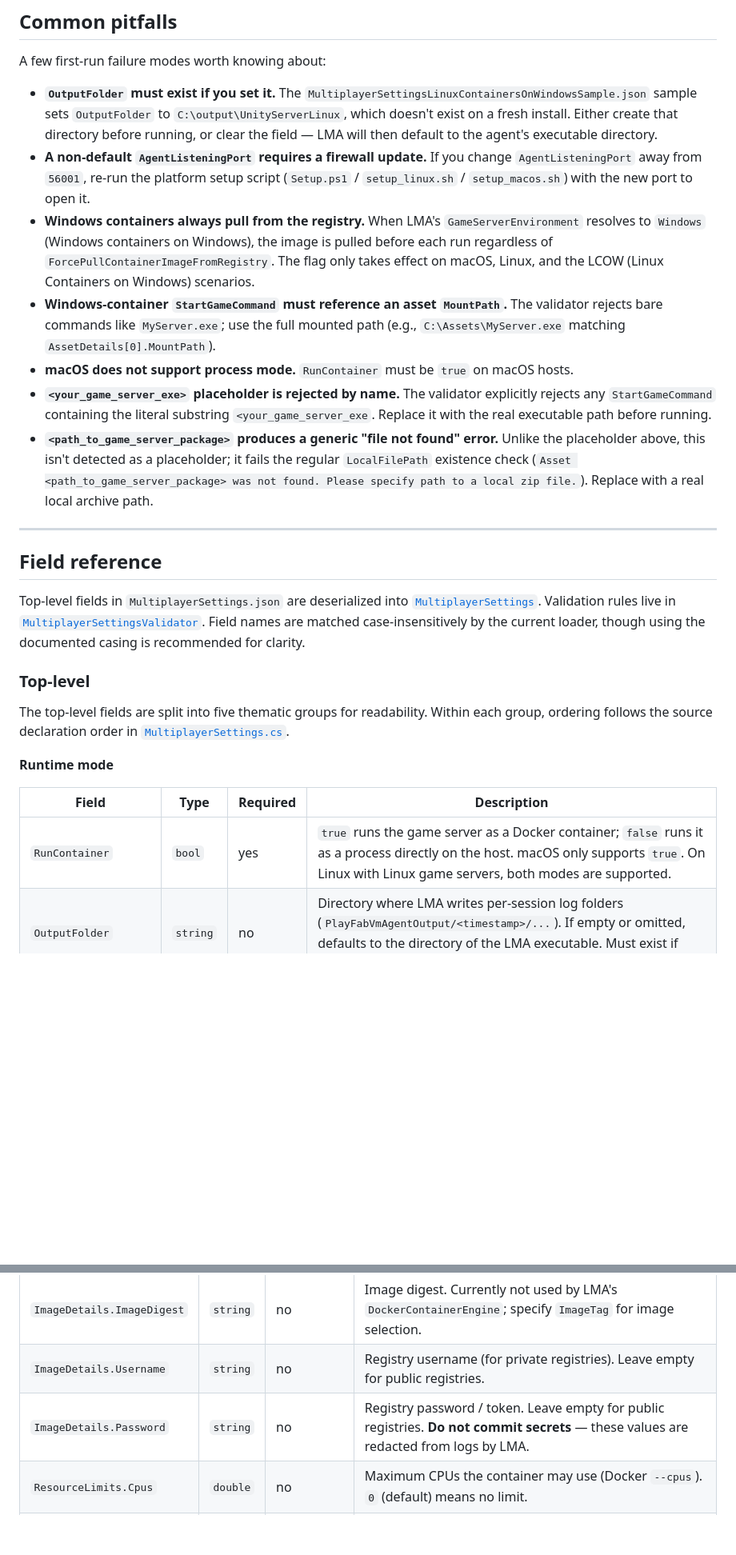
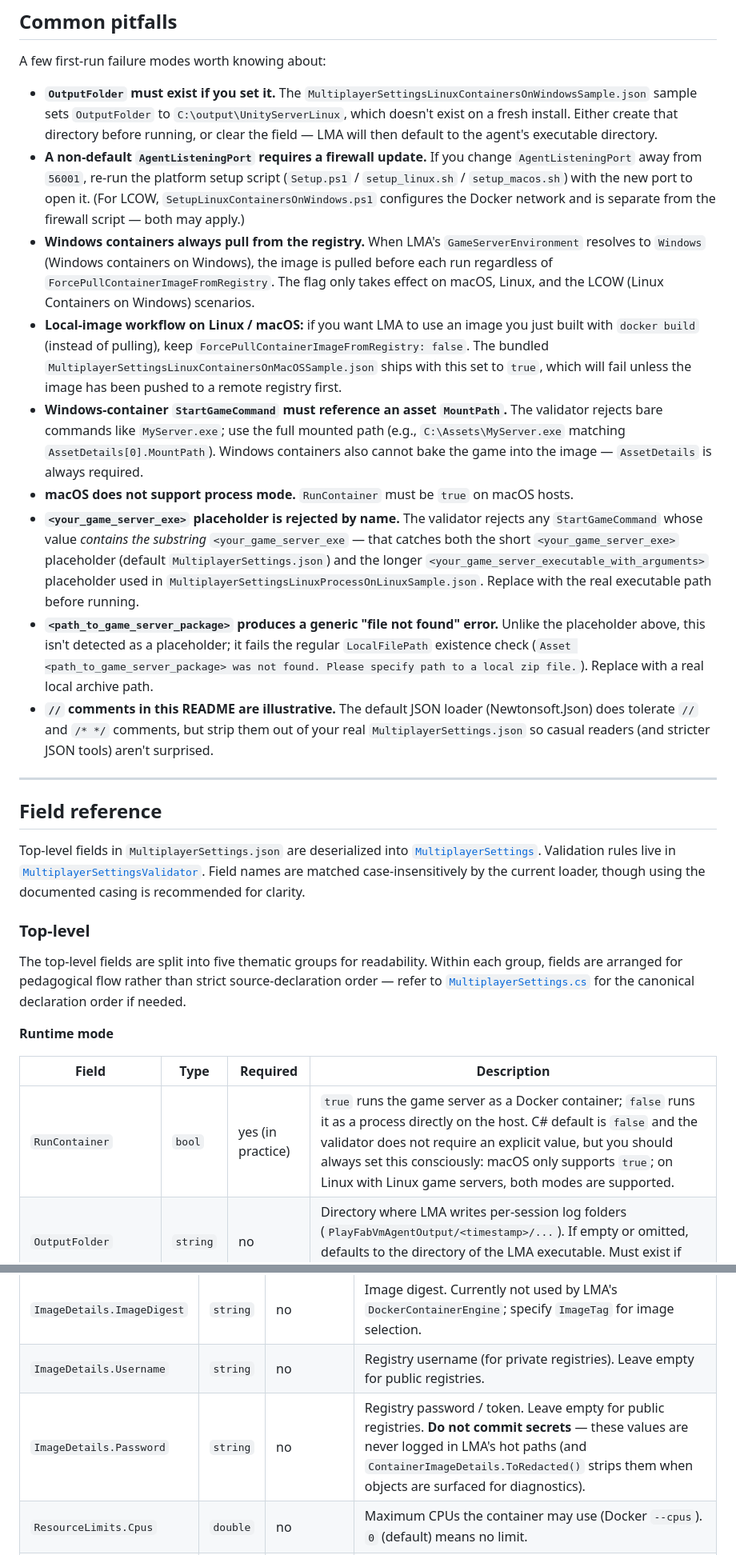
Before and after one commit to PlayFab/MpsAgent, a Markdown page: LocalMultiplayerAgent/Samples/README.md, 2 parts joined by grey strips. Shown at 80% size. Rendered like a GitHub page; blank space fills up the shorter version.

```diff
--- a/LocalMultiplayerAgent/Samples/README.md
+++ b/LocalMultiplayerAgent/Samples/README.md
@@ -111,12 +154,14 @@ Everything else can usually be left at the sample defaults. Skim [Common pitfall
 A few first-run failure modes worth knowing about:
 
 - **`OutputFolder` must exist if you set it.** The `MultiplayerSettingsLinuxContainersOnWindowsSample.json` sample sets `OutputFolder` to `C:\output\UnityServerLinux`, which doesn't exist on a fresh install. Either create that directory before running, or clear the field — LMA will then default to the agent's executable directory.
-- **A non-default `AgentListeningPort` requires a firewall update.** If you change `AgentListeningPort` away from `56001`, re-run the platform setup script (`Setup.ps1` / `setup_linux.sh` / `setup_macos.sh`) with the new port to open it.
+- **A non-default `AgentListeningPort` requires a firewall update.** If you change `AgentListeningPort` away from `56001`, re-run the platform setup script (`Setup.ps1` / `setup_linux.sh` / `setup_macos.sh`) with the new port to open it. (For LCOW, `SetupLinuxContainersOnWindows.ps1` configures the Docker network and is separate from the firewall script — both may apply.)
 - **Windows containers always pull from the registry.** When LMA's `GameServerEnvironment` resolves to `Windows` (Windows containers on Windows), the image is pulled before each run regardless of `ForcePullContainerImageFromRegistry`. The flag only takes effect on macOS, Linux, and the LCOW (Linux Containers on Windows) scenarios.
-- **Windows-container `StartGameCommand` must reference an asset `MountPath`.** The validator rejects bare commands like `MyServer.exe`; use the full mounted path (e.g., `C:\Assets\MyServer.exe` matching `AssetDetails[0].MountPath`).
+- **Local-image workflow on Linux / macOS:** if you want LMA to use an image you just built with `docker build` (instead of pulling), keep `ForcePullContainerImageFromRegistry: false`. The bundled `MultiplayerSettingsLinuxContainersOnMacOSSample.json` ships with this set to `true`, which will fail unless the image has been pushed to a remote registry first.
+- **Windows-container `StartGameCommand` must reference an asset `MountPath`.** The validator rejects bare commands like `MyServer.exe`; use the full mounted path (e.g., `C:\Assets\MyServer.exe` matching `AssetDetails[0].MountPath`). Windows containers also cannot bake the game into the image — `AssetDetails` is always required.
 - **macOS does not support process mode.** `RunContainer` must be `true` on macOS hosts.
-- **`<your_game_server_exe>` placeholder is rejected by name.** The validator explicitly rejects any `StartGameCommand` containing the literal substring `<your_game_server_exe`. Replace it with the real executable path before running.
+- **`<your_game_server_exe>` placeholder is rejected by name.** The validator rejects any `StartGameCommand` whose value *contains the substring* `<your_game_server_exe` — that catches both the short `<your_game_server_exe>` placeholder (default `MultiplayerSettings.json`) and the longer `<your_game_server_executable_with_arguments>` placeholder used in `MultiplayerSettingsLinuxProcessOnLinuxSample.json`. Replace with the real executable path before running.
 - **`<path_to_game_server_package>` produces a generic "file not found" error.** Unlike the placeholder above, this isn't detected as a placeholder; it fails the regular `LocalFilePath` existence check (`Asset <path_to_game_server_package> was not found. Please specify path to a local zip file.`). Replace with a real local archive path.
+- **`//` comments in this README are illustrative.** The default JSON loader (Newtonsoft.Json) does tolerate `//` and `/* */` comments, but strip them out of your real `MultiplayerSettings.json` so casual readers (and stricter JSON tools) aren't surprised.
 
 ---
 
@@ -126,13 +171,13 @@ Top-level fields in `MultiplayerSettings.json` are deserialized into [`Multiplay
 
 ### Top-level
 
-The top-level fields are split into five thematic groups for readability. Within each group, ordering follows the source declaration order in [`MultiplayerSettings.cs`](../Config/MultiplayerSettings.cs).
+The top-level fields are split into five thematic groups for readability. Within each group, fields are arranged for pedagogical flow rather than strict source-declaration order — refer to [`MultiplayerSettings.cs`](../Config/MultiplayerSettings.cs) for the canonical declaration order if needed.
 
 **Runtime mode**
 
 | Field | Type | Required | Description |
 | --- | --- | --- | --- |
-| `RunContainer` | `bool` | yes | `true` runs the game server as a Docker container; `false` runs it as a process directly on the host. macOS only supports `true`. On Linux with Linux game servers, both modes are supported. |
+| `RunContainer` | `bool` | yes (in practice) | `true` runs the game server as a Docker container; `false` runs it as a process directly on the host. C# default is `false` and the validator does not require an explicit value, but you should always set this consciously: macOS only supports `true`; on Linux with Linux game servers, both modes are supported. |
 | `OutputFolder` | `string` | no | Directory where LMA writes per-session log folders (`PlayFabVmAgentOutput/<timestamp>/...`). If empty or omitted, defaults to the directory of the LMA executable. Must exist if specified. |
 | `AgentListeningPort` | `int` | yes | TCP port on which LMA listens for GSDK heartbeats from the game server. This must be set explicitly in `MultiplayerSettings.json`; `56001` is the common sample value. If you change it, run the platform setup script (`Setup.ps1` / `setup_linux.sh` / `setup_macos.sh`) with the new port to open the firewall. |
 
@@ -217,7 +262,7 @@ Used only when `RunContainer = true`.
 | `ImageDetails.ImageTag` | `string` | no | Optional image tag (e.g., `wsc-10.0.20348.3207`, `0.1`). If omitted, LMA defaults to `latest`. |
 | `ImageDetails.ImageDigest` | `string` | no | Image digest. Currently not used by LMA's `DockerContainerEngine`; specify `ImageTag` for image selection. |
 | `ImageDetails.Username` | `string` | no | Registry username (for private registries). Leave empty for public registries. |
-| `ImageDetails.Password` | `string` | no | Registry password / token. Leave empty for public registries. **Do not commit secrets** — these values are redacted from logs by LMA. |
+| `ImageDetails.Password` | `string` | no | Registry password / token. Leave empty for public registries. **Do not commit secrets** — these values are never logged in LMA's hot paths (and `ContainerImageDetails.ToRedacted()` strips them when objects are surfaced for diagnostics). |
 | `ResourceLimits.Cpus` | `double` | no | Maximum CPUs the container may use (Docker `--cpus`). `0` (default) means no limit. |
 | `ResourceLimits.MemoryGib` | `double` | no | Maximum memory the container may use, in GiB (Docker `--memory`). `0` (default) means no limit. |
 
```
Also changed, not shown: other parts of LocalMultiplayerAgent/Samples/README.md (+57 -14 lines).
